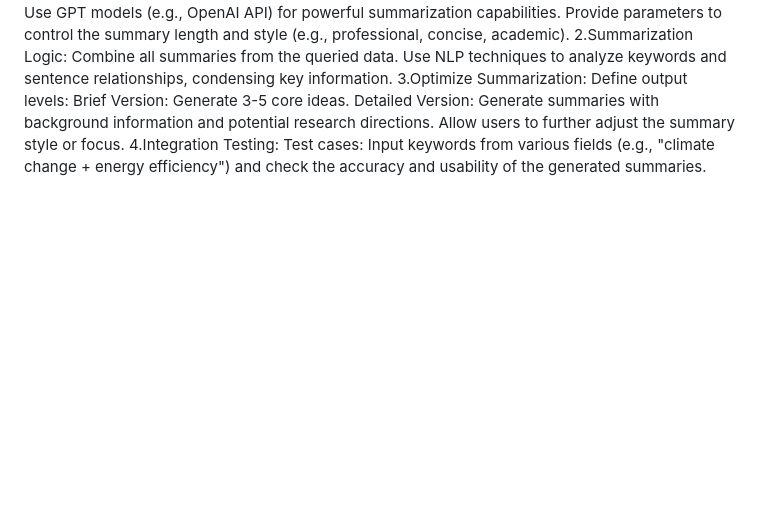
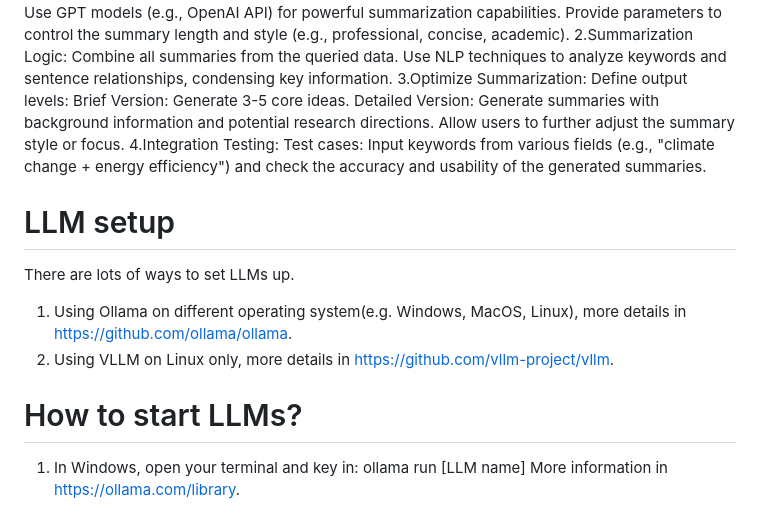
Before and after one commit to jyesawtellrickson/idea-generator, a Markdown page: README.md, the part around the change. Rendered like a GitHub page; blank space fills up the shorter version.

```diff
--- a/README.md
+++ b/README.md
@@ -146,3 +146,13 @@ Implementation Details:
     Allow users to further adjust the summary style or focus.
 4.Integration Testing:
     Test cases: Input keywords from various fields (e.g., "climate change + energy efficiency") and check the accuracy and usability of the generated summaries.
+
+# LLM setup
+There are lots of ways to set LLMs up.
+1. Using Ollama on different operating system(e.g. Windows, MacOS, Linux), more details in https://github.com/ollama/ollama.
+2. Using VLLM on Linux only, more details in https://github.com/vllm-project/vllm.
+
+# How to start LLMs?
+1. In Windows, open your terminal and key in:
+   ollama run [LLM name]
+   More information in https://ollama.com/library.
```
